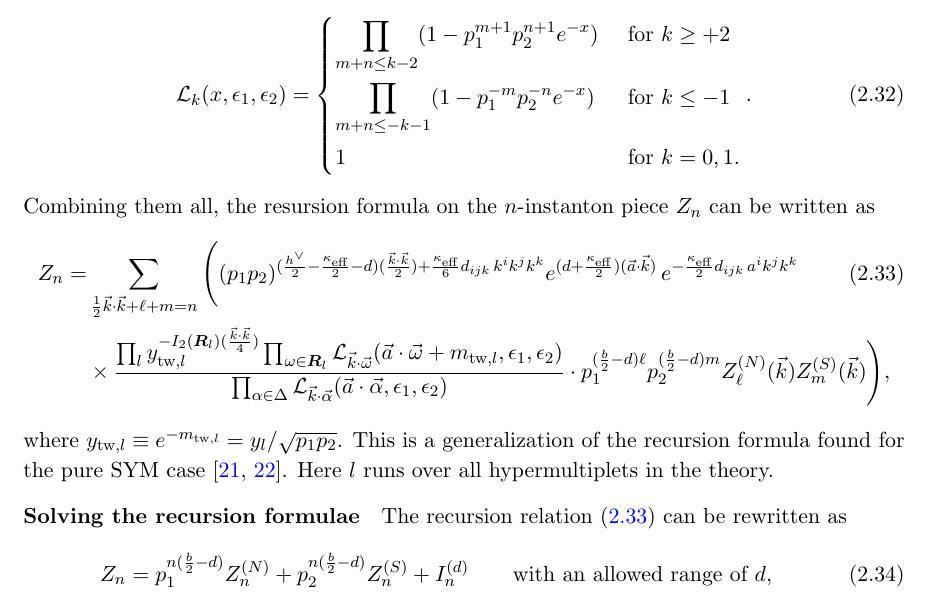
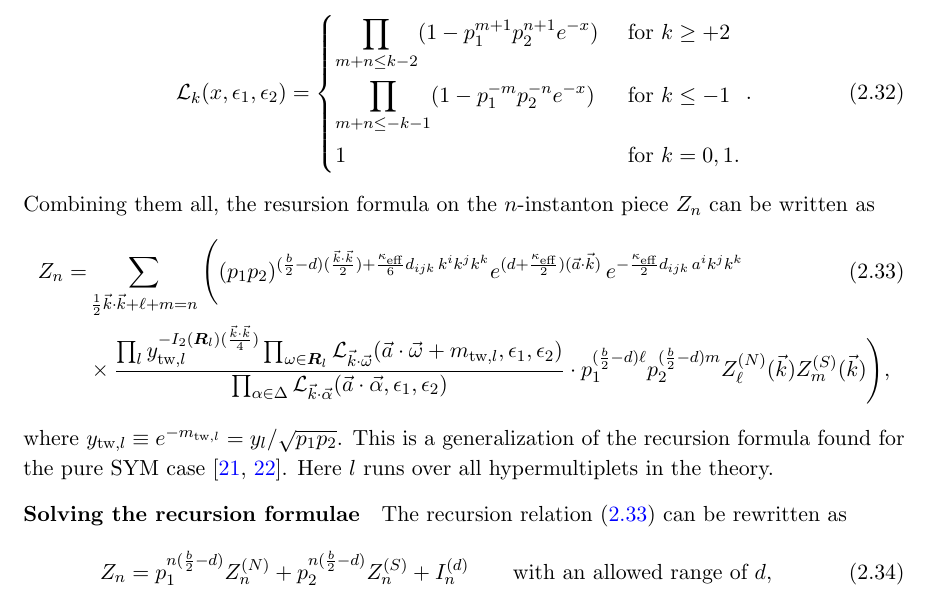
Before and after one commit to phyjoon/blowup, a LaTeX document (blowup-main.tex): part of page 12 of 50, cut so that both start at the same text. Compiled offline with pdfLaTeX.

Commit message:
2.1
typo

```diff
--- a/blowup-main.tex
+++ b/blowup-main.tex
@@ -577,7 +577,7 @@ Combining them all, the resursion formula on the $n$-instanton piece $Z_n$ can b
 \begin{align}
   \label{eq:recursion}
   Z_n = &\sum_{\frac{1}{2}\vec{k}\cdot\vec{k} + \ell + m = n}
-  \Bigg( (p_1p_2)^{(\frac{h^\vee}{2} - \frac{\kappa_\text{eff}}{2}-d) (\frac{\vec{k}\cdot\vec{k}}{2}) +\frac{\k_\text{eff}}{6}d_{ijk}\,k^ik^jk^k} e^{(d+\frac{\k_\text{eff}}{2})(\vec{a}\cdot\vec{k})}\,
+  \Bigg( (p_1p_2)^{(\frac{b}{2} -d) (\frac{\vec{k}\cdot\vec{k}}{2}) +\frac{\k_\text{eff}}{6}d_{ijk}\,k^ik^jk^k} e^{(d+\frac{\k_\text{eff}}{2})(\vec{a}\cdot\vec{k})}\,
  e^{-\frac{\k_\text{eff}}{2}d_{ijk}\,a^ik^jk^k} \\&
  \times    \frac{\prod_{l} y_{\text{tw}, l}^{-I_2(\boldsymbol{R}_l)(\frac{\vec{k}\cdot\vec{k}}{4})} \prod_{\w \in \boldsymbol{R}_l} \CL_{\vec{k}\cdot\vec{\w}}(\vec{a}\cdot \vec{\w} + m_{\text{tw},l}, \e_1,\e_2)}{ \prod_{\a \in \D} \CL_{\vec{k} \cdot \vec{\a}} (\vec{a}\cdot\vec{\alpha}, \epsilon_1, \epsilon_2)}
  \cdot p_1^{(\frac{b}{2}-d)\ell}p_2^{(\frac{b}{2}-d)m}Z^{(N)}_{\ell}(\vec{k})  Z^{(S)}_m (\vec{k}) \Bigg) \nn,
```
Also changed, not shown: blowup-main.pdf.
